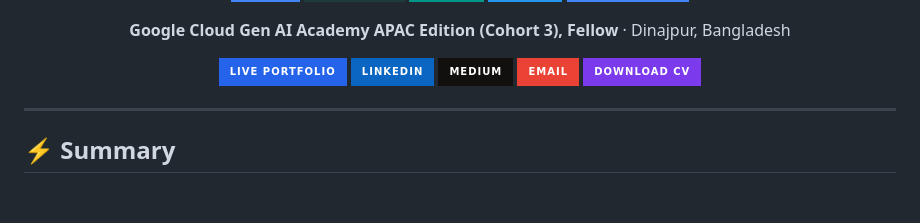
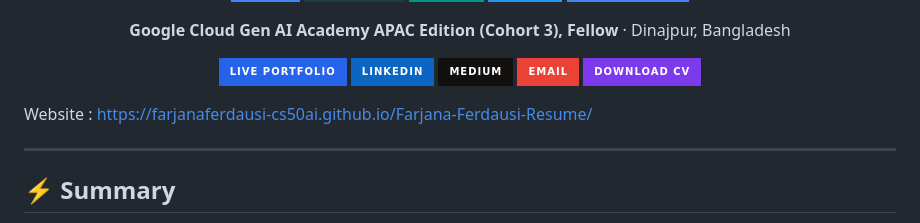
Before and after one commit to farjanaferdausi-cs50ai/Farjana-Ferdausi-Resume, a Markdown page: README.md, the part around the change. GitHub-like rendering; badges without logos; blank space fills up the shorter version.

```diff
--- a/README.md
+++ b/README.md
@@ -19,6 +19,8 @@
 [![Download CV](https://img.shields.io/badge/Download_CV-7C3AED?style=for-the-badge&logo=adobeacrobatreader&logoColor=white)](Farjana-Ferdausi-Resume.pdf)
 
 </div>
+
+Website : https://farjanaferdausi-cs50ai.github.io/Farjana-Ferdausi-Resume/
 
 ---
 
```
